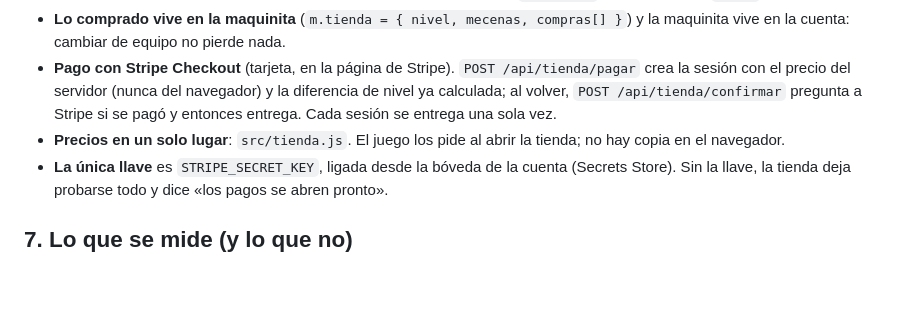
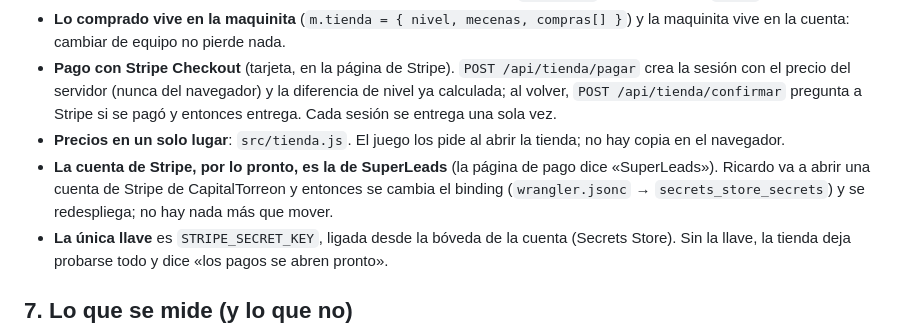
Before and after one commit to ricardolopezreyero/Mina, a Markdown page: docs/ADN_Monetizacion_Mina_v1_2026-10-04_1130.md, the part around the change. Rendered like a GitHub page; blank space fills up the shorter version.

Commit message:
ADN: el Stripe de SuperLeads es provisional; vendrá uno de CapitalTorreon
Co-Authored-By: Claude Fable 5.1 <noreply@anthropic.com>

```diff
--- a/docs/ADN_Monetizacion_Mina_v1_2026-10-04_1130.md
+++ b/docs/ADN_Monetizacion_Mina_v1_2026-10-04_1130.md
@@ -87,6 +87,7 @@ Por qué estos precios: el primer escalón cuesta menos que un café para que na
 - **Lo comprado vive en la maquinita** (`m.tienda = { nivel, mecenas, compras[] }`) y la maquinita vive en la cuenta: cambiar de equipo no pierde nada.
 - **Pago con Stripe Checkout** (tarjeta, en la página de Stripe). `POST /api/tienda/pagar` crea la sesión con el precio del servidor (nunca del navegador) y la diferencia de nivel ya calculada; al volver, `POST /api/tienda/confirmar` pregunta a Stripe si se pagó y entonces entrega. Cada sesión se entrega una sola vez.
 - **Precios en un solo lugar**: `src/tienda.js`. El juego los pide al abrir la tienda; no hay copia en el navegador.
+- **La cuenta de Stripe, por lo pronto, es la de SuperLeads** (la página de pago dice «SuperLeads»). Ricardo va a abrir una cuenta de Stripe de CapitalTorreon y entonces se cambia el binding (`wrangler.jsonc` → `secrets_store_secrets`) y se redespliega; no hay nada más que mover.
 - **La única llave** es `STRIPE_SECRET_KEY`, ligada desde la bóveda de la cuenta (Secrets Store). Sin la llave, la tienda deja probarse todo y dice «los pagos se abren pronto».
 
 ## 7. Lo que se mide (y lo que no)
```
